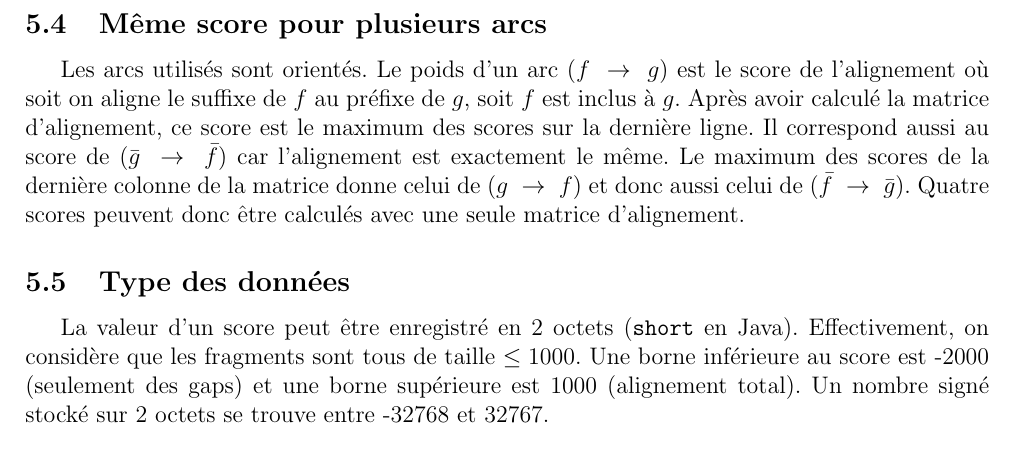
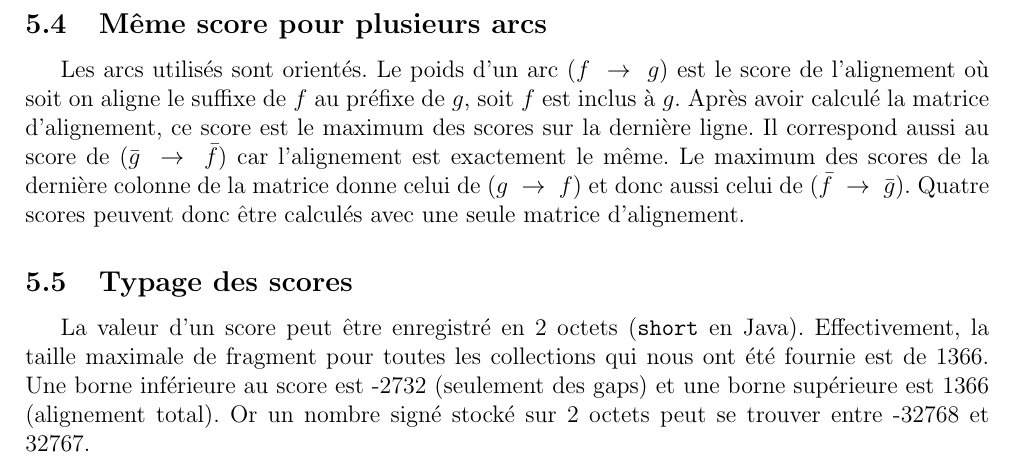
Before and after one commit to cyberjasse/sequencer, a LaTeX document (rapport/sequencer.tex, which reads rapport/optimisation.tex): part of page 4 of 4, cut so that both start at the same text. Compiled offline with pdfLaTeX.

Commit message:
More precision for data type of scores in the report
Since I got the maximal size of fragments of all collections

```diff
--- a/rapport/optimisation.tex
+++ b/rapport/optimisation.tex
@@ -79,9 +79,9 @@ Le maximum des scores de la dernière colonne de la matrice donne celui de
 \arc{g}{f} et donc aussi celui de \arc{\bar{f}}{\bar{g}}.
 Quatre scores peuvent donc être calculés avec une seule matrice d'alignement.
 
-\subsection{Type des données} %TODO modification faite chez jason mais pas encore pushée
+\subsection{Typage des scores} %TODO modification faite chez jason mais pas encore pushée
 La valeur d'un score peut être enregistré en 2 octets (\texttt{short} en Java).
-Effectivement, on considère que les fragments sont tous de taille $\le 1000$. %TODO donner la taille maximale d'un fragment
-Une borne inférieure au score est -2000 (seulement des gaps) %TODO pas oublier de changer si changement des constantes de score
-et une borne supérieure est 1000 (alignement total).
-Un nombre signé stocké sur 2 octets se trouve entre -32768 et 32767.
+Effectivement, la taille maximale de fragment pour toutes les collections qui nous ont été fournie est de 1366.
+Une borne inférieure au score est -2732 (seulement des gaps) %TODO pas oublier de changer si changement des constantes de score
+et une borne supérieure est 1366 (alignement total).
+Or un nombre signé stocké sur 2 octets peut se trouver entre -32768 et 32767.
```
